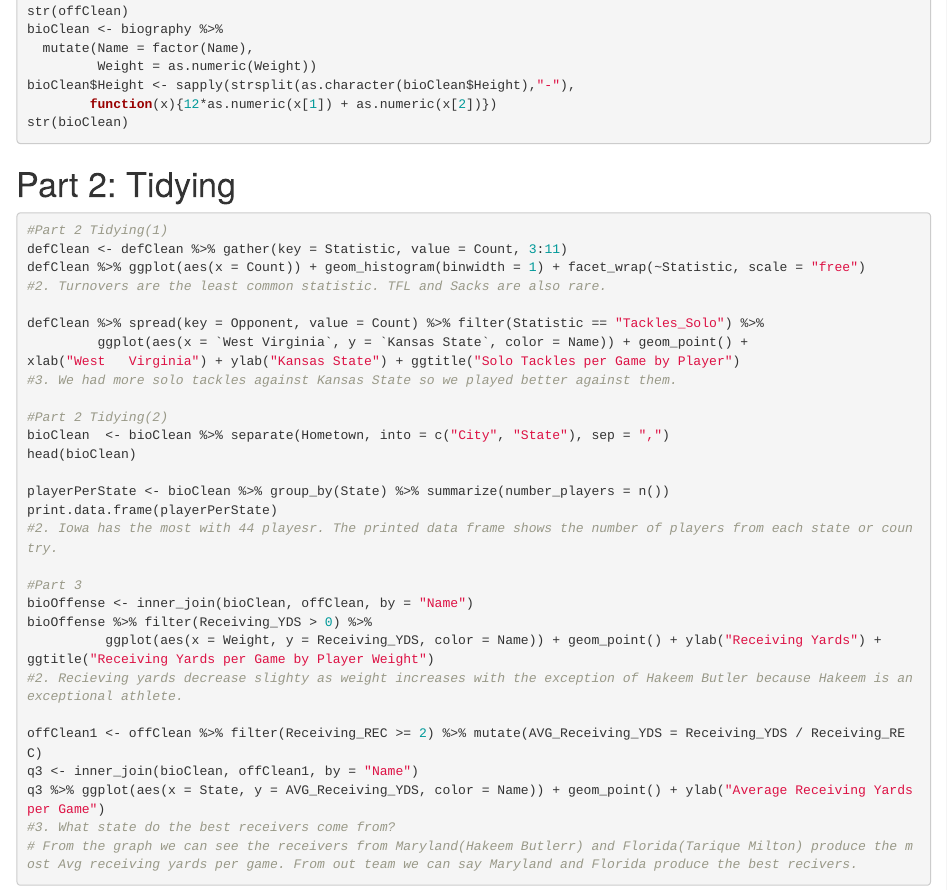
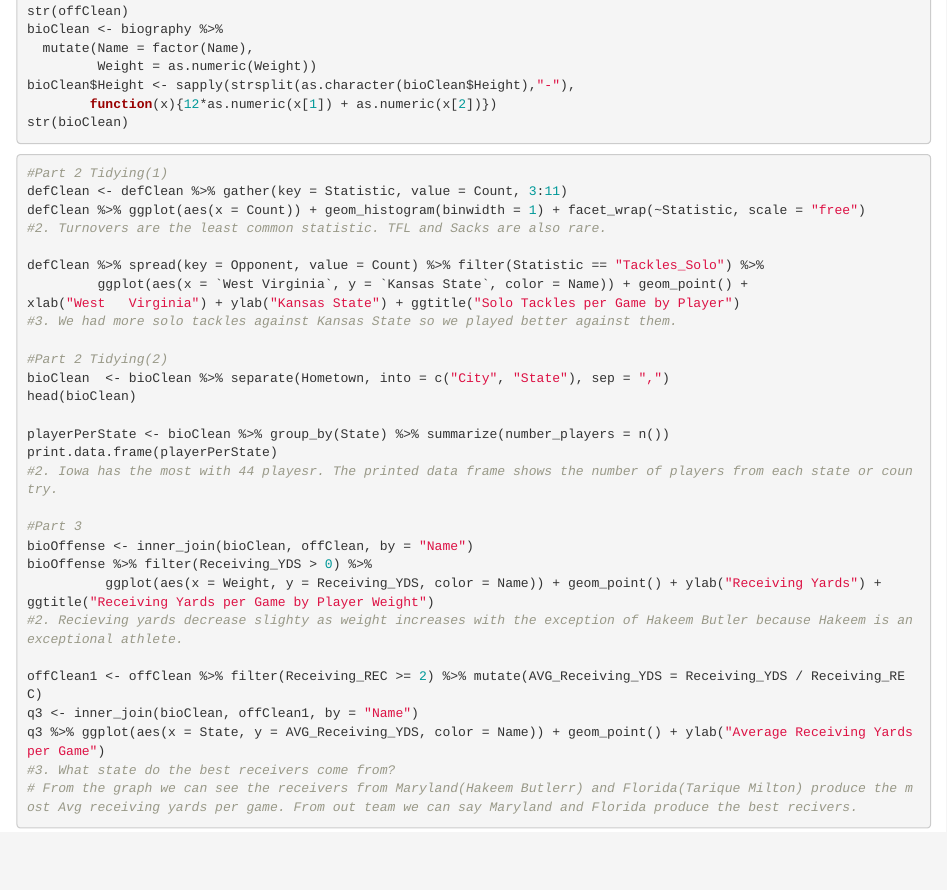
Before and after one commit to tdpotter58/ds202_lab4, an R Markdown document (individual2.Rmd): the page in a window 1100 px wide, from 1070 px down. Rendered offline with R 4.5, knitr and Pandoc, with nearby package versions; the code chunks are not run, so their results and figures are left out; long lines of code are wrapped.

Commit message:
Individual 2 Rmd file

````diff
--- a/individual2.Rmd
+++ b/individual2.Rmd
@@ -70,8 +70,6 @@ str(bioClean)
 
 ```
 
-# Part 2: Tidying
-
 ```{r}
 #Part 2 Tidying(1)
 defClean <- defClean %>% gather(key = Statistic, value = Count, 3:11)
````
